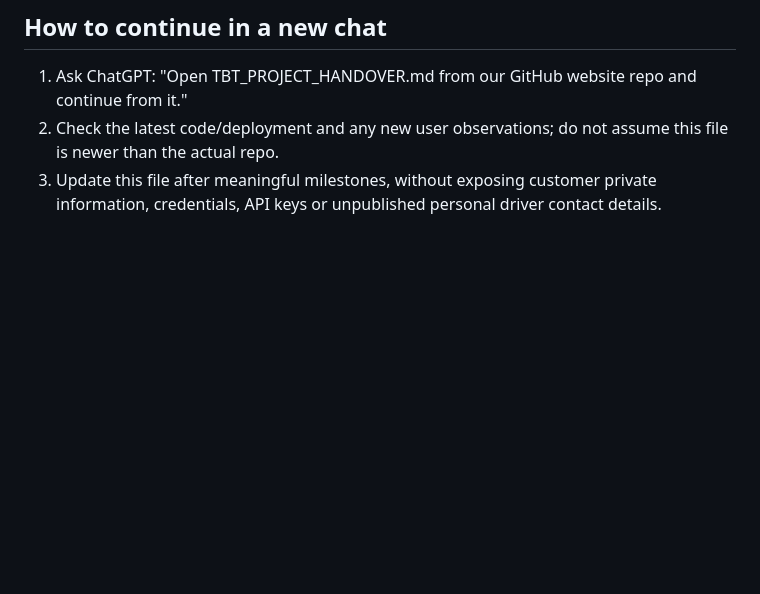
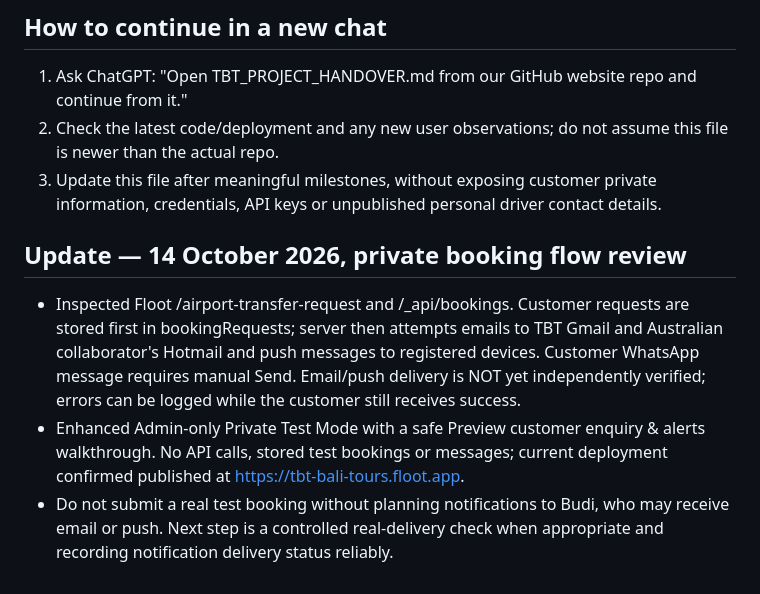
Before and after one commit to tonytina1-cmyk/tonytina1-cmyk.github.io, a Markdown page: TBT_PROJECT_HANDOVER.md, the part around the change. GitHub-like rendering; blank space fills up the shorter version.

Commit message:
docs: record booking flow audit and private preview update

```diff
--- a/TBT_PROJECT_HANDOVER.md
+++ b/TBT_PROJECT_HANDOVER.md
@@ -39,3 +39,8 @@ A connected customer app and separate internal admin workflow have been worked o
 1. Ask ChatGPT: "Open TBT_PROJECT_HANDOVER.md from our GitHub website repo and continue from it."
 2. Check the latest code/deployment and any new user observations; do not assume this file is newer than the actual repo.
 3. Update this file after meaningful milestones, without exposing customer private information, credentials, API keys or unpublished personal driver contact details.
+
+## Update — 14 October 2026, private booking flow review
+- Inspected Floot /airport-transfer-request and /_api/bookings. Customer requests are stored first in bookingRequests; server then attempts emails to TBT Gmail and Australian collaborator's Hotmail and push messages to registered devices. Customer WhatsApp message requires manual Send. Email/push delivery is NOT yet independently verified; errors can be logged while the customer still receives success.
+- Enhanced Admin-only Private Test Mode with a safe Preview customer enquiry & alerts walkthrough. No API calls, stored test bookings or messages; current deployment confirmed published at https://tbt-bali-tours.floot.app.
+- Do not submit a real test booking without planning notifications to Budi, who may receive email or push. Next step is a controlled real-delivery check when appropriate and recording notification delivery status reliably.
```
